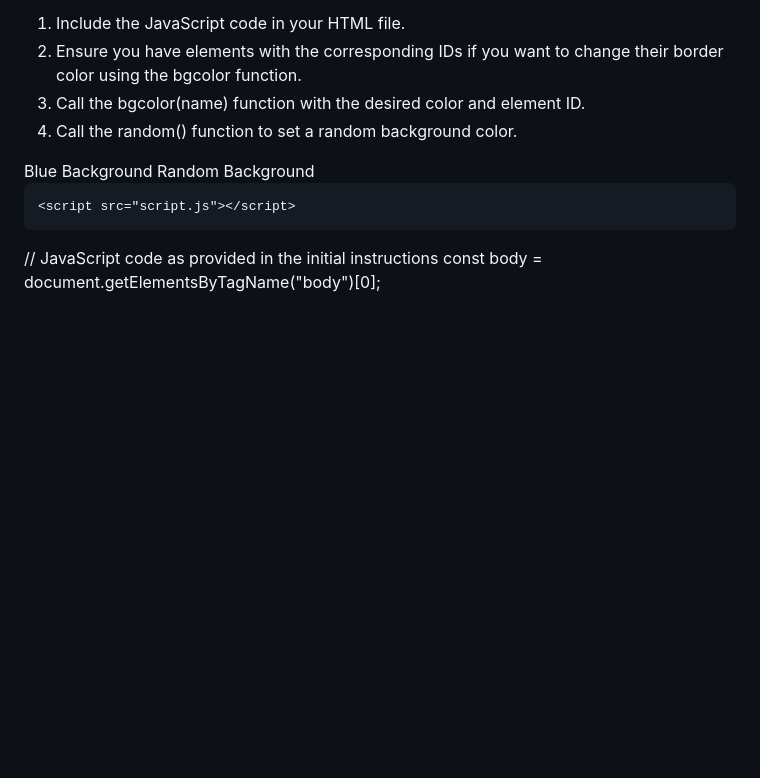
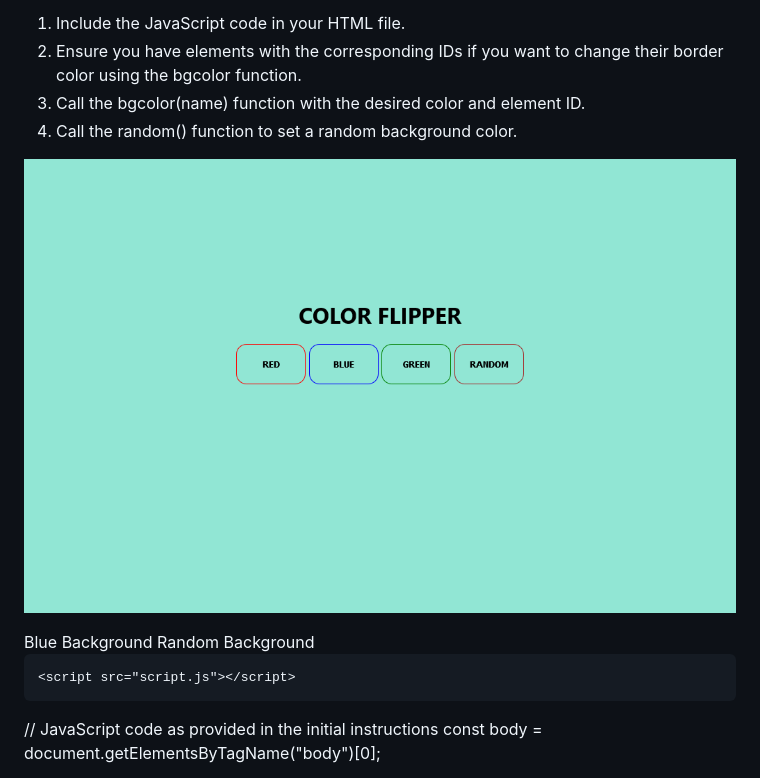
Before and after one commit to Diawhiz/Color_Flipper, a Markdown page: README.md, the part around the change. Drawn GitHub-style; pictures changed too: image.png (added); blank space fills up the shorter version.

Commit message:
added image of the website to readme.md

```diff
--- a/README.md
+++ b/README.md
@@ -25,6 +25,8 @@ How to Use
 2. Ensure you have elements with the corresponding IDs if you want to change their border color using the bgcolor function.
 3. Call the bgcolor(name) function with the desired color and element ID.
 4. Call the random() function to set a random background color.
+
+![color flipper](image.png)
 
 <!DOCTYPE html>
 <html lang="en">
```
